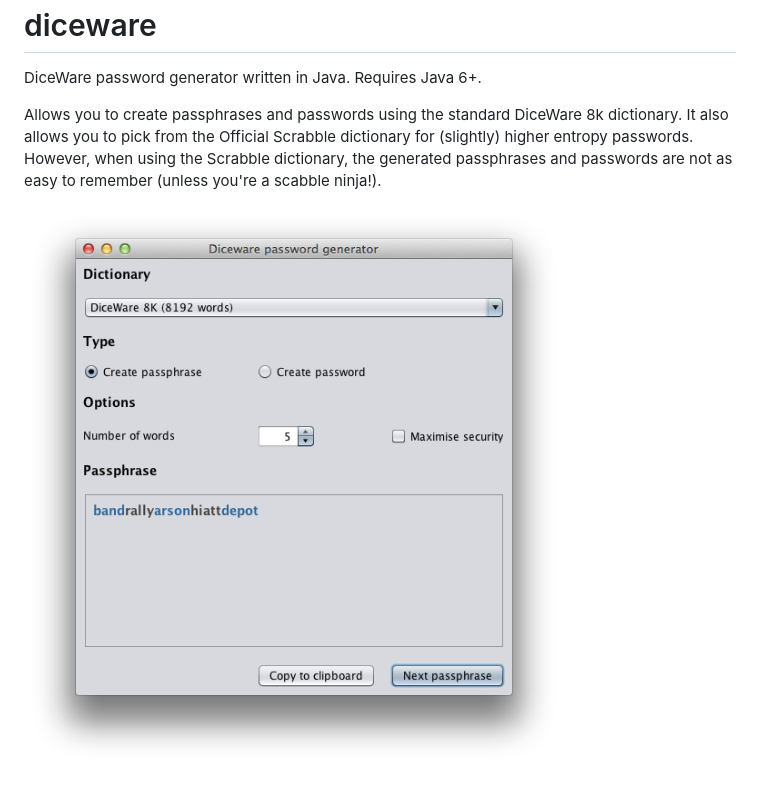
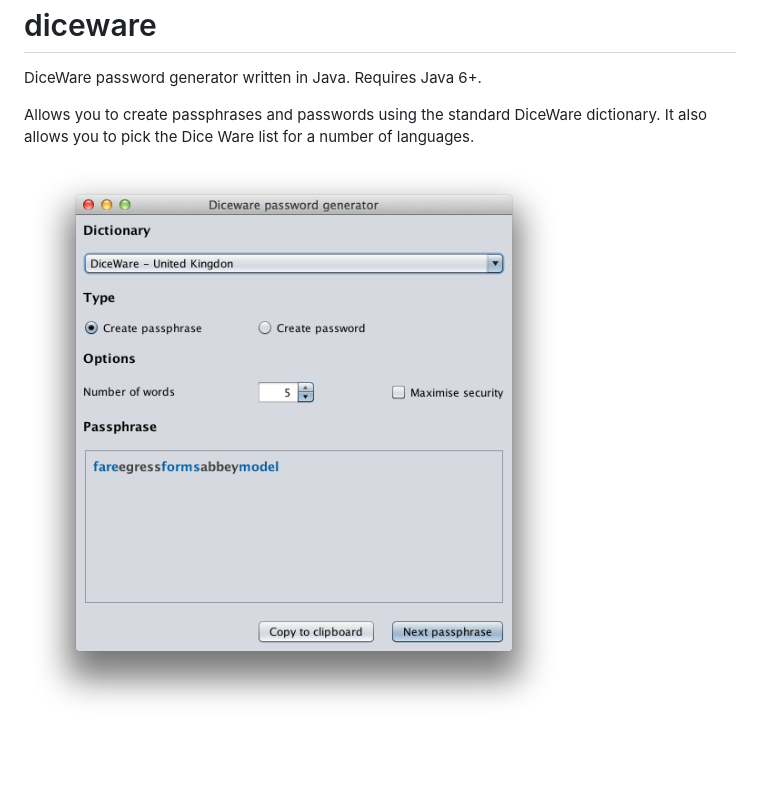
Before and after one commit to biddster/diceware, a Markdown page: README.md, the part around the change. Rendered like a GitHub page; pictures changed too: DiceWareScreenshot.png; blank space fills up the shorter version.

Commit message:
Update readme and screenshot.

```diff
--- a/README.md
+++ b/README.md
@@ -3,6 +3,6 @@ diceware
 
 DiceWare password generator written in Java. Requires Java 6+.
 
-Allows you to create passphrases and passwords using the standard DiceWare 8k dictionary. It also allows you to pick from the Official Scrabble dictionary for (slightly) higher entropy passwords. However, when using the Scrabble dictionary, the generated passphrases and passwords are not as easy to remember (unless you're a scabble ninja!).
+Allows you to create passphrases and passwords using the standard DiceWare dictionary. It also allows you to pick the Dice Ware list for a number of languages.
 
 ![ScreenShot](https://raw.githubusercontent.com/biddster/diceware/master/DiceWareScreenshot.png)
```
